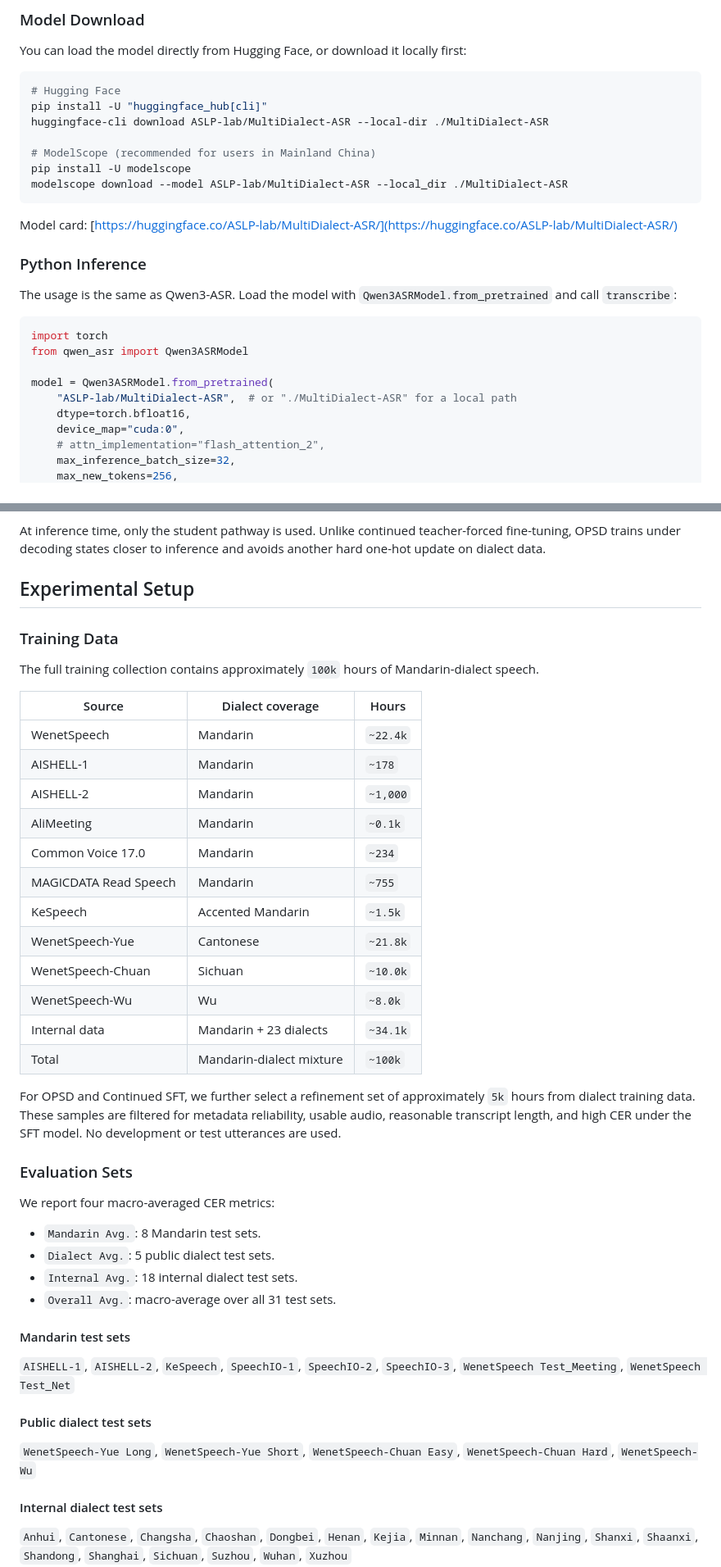
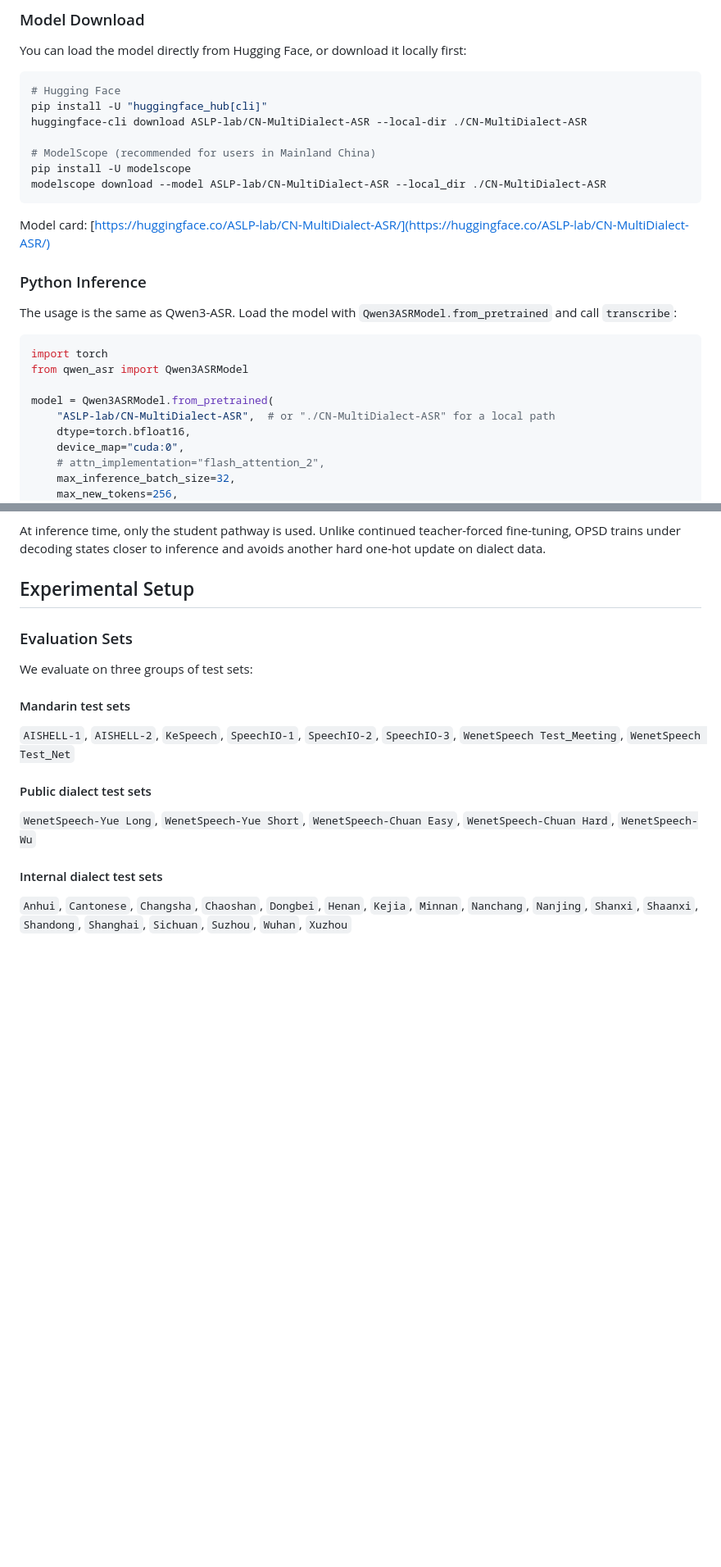
Before and after one commit to ASLP-lab/CN-MultiDialect-ASR, a Markdown page: README.md, 2 parts joined by grey strips. Shown: that part at 82% size. Drawn GitHub-style; blank space fills up the shorter version.

````diff
--- a/README.md
+++ b/README.md
@@ -70,14 +69,14 @@ You can load the model directly from Hugging Face, or download it locally first:
 ```bash
 # Hugging Face
 pip install -U "huggingface_hub[cli]"
-huggingface-cli download ASLP-lab/MultiDialect-ASR --local-dir ./MultiDialect-ASR
+huggingface-cli download ASLP-lab/CN-MultiDialect-ASR --local-dir ./CN-MultiDialect-ASR
 
 # ModelScope (recommended for users in Mainland China)
 pip install -U modelscope
-modelscope download --model ASLP-lab/MultiDialect-ASR --local_dir ./MultiDialect-ASR
+modelscope download --model ASLP-lab/CN-MultiDialect-ASR --local_dir ./CN-MultiDialect-ASR
 ```
 
-Model card: [https://huggingface.co/ASLP-lab/MultiDialect-ASR/](https://huggingface.co/ASLP-lab/MultiDialect-ASR/)
+Model card: [https://huggingface.co/ASLP-lab/CN-MultiDialect-ASR/](https://huggingface.co/ASLP-lab/CN-MultiDialect-ASR/)
 
 ### Python Inference
 
@@ -88,7 +87,7 @@ import torch
 from qwen_asr import Qwen3ASRModel
 
 model = Qwen3ASRModel.from_pretrained(
-    "ASLP-lab/MultiDialect-ASR",  # or "./MultiDialect-ASR" for a local path
+    "ASLP-lab/CN-MultiDialect-ASR",  # or "./CN-MultiDialect-ASR" for a local path
     dtype=torch.bfloat16,
     device_map="cuda:0",
     # attn_implementation="flash_attention_2",
@@ -150,35 +149,9 @@ At inference time, only the student pathway is used. Unlike continued teacher-fo
 
 ## Experimental Setup
 
-### Training Data
-
-The full training collection contains approximately `100k` hours of Mandarin-dialect speech.
-
-| Source                | Dialect coverage         | Hours    |
-| --------------------- | ------------------------ | -------- |
-| WenetSpeech           | Mandarin                 | `~22.4k` |
-| AISHELL-1             | Mandarin                 | `~178`   |
-| AISHELL-2             | Mandarin                 | `~1,000` |
-| AliMeeting            | Mandarin                 | `~0.1k`  |
-| Common Voice 17.0     | Mandarin                 | `~234`   |
-| MAGICDATA Read Speech | Mandarin                 | `~755`   |
-| KeSpeech              | Accented Mandarin        | `~1.5k`  |
-| WenetSpeech-Yue       | Cantonese                | `~21.8k` |
-| WenetSpeech-Chuan     | Sichuan                  | `~10.0k` |
-| WenetSpeech-Wu        | Wu                       | `~8.0k`  |
-| Internal data         | Mandarin + 23 dialects   | `~34.1k` |
-| Total                 | Mandarin-dialect mixture | `~100k`  |
-
-For OPSD and Continued SFT, we further select a refinement set of approximately `5k` hours from dialect training data. These samples are filtered for metadata reliability, usable audio, reasonable transcript length, and high CER under the SFT model. No development or test utterances are used.
-
 ### Evaluation Sets
 
-We report four macro-averaged CER metrics:
-
-- `Mandarin Avg.`: 8 Mandarin test sets.
-- `Dialect Avg.`: 5 public dialect test sets.
-- `Internal Avg.`: 18 internal dialect test sets.
-- `Overall Avg.`: macro-average over all 31 test sets.
+We evaluate on three groups of test sets:
 
 #### Mandarin test sets
 
````
Also changed, not shown: other parts of README.md (+20 -60 lines), demo/README.md (+1 -1 lines), assets/radar_1_cer_panels.png (added), 1 other file.
